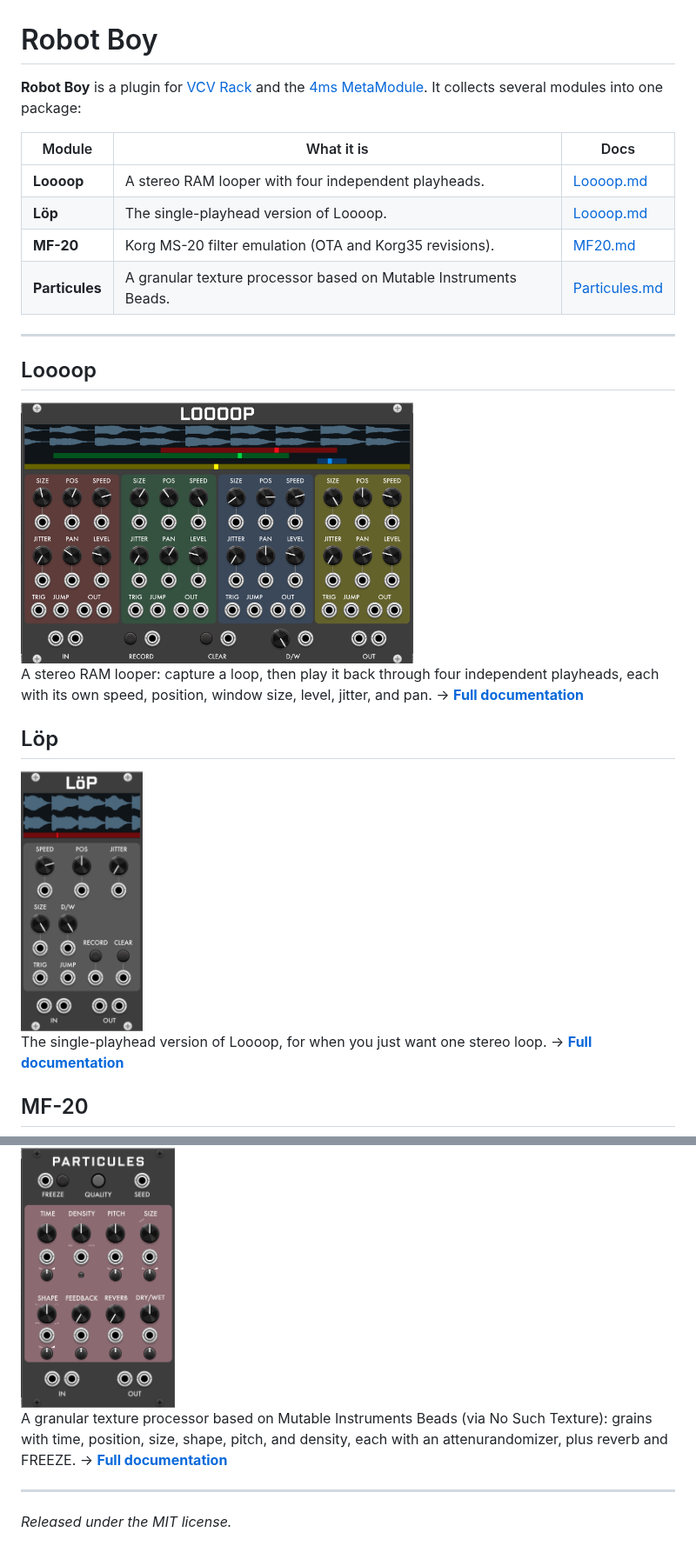
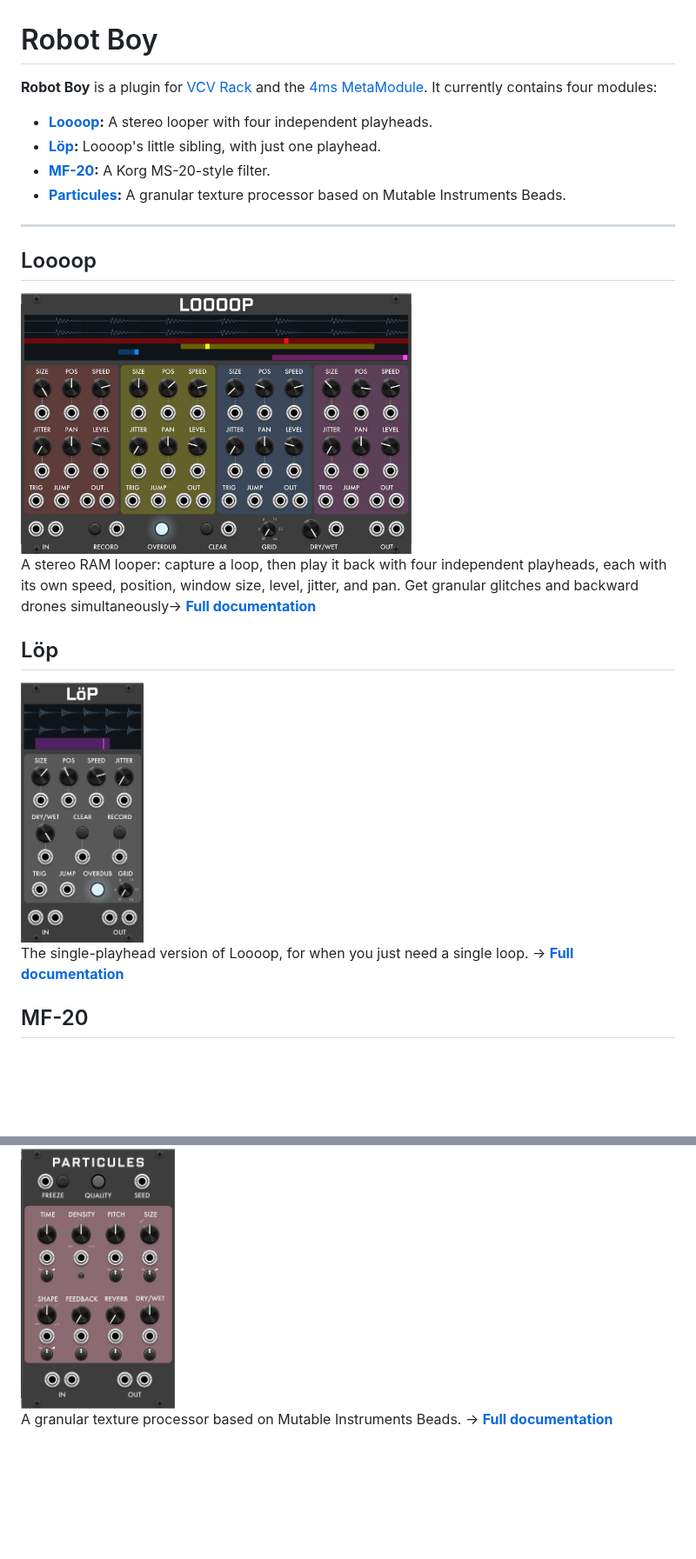
Before and after one commit to gabriel-roth/RobotBoy, a Markdown page: README.md, 2 parts joined by grey strips. Shown at 87% size. Drawn GitHub-style; pictures changed too: screenshots/Loooop.png, screenshots/Lop.png; blank space fills up the shorter version.

Commit message:
docs: refresh manual, README, changelog, and Loooop/Löp screenshots

```diff
--- a/README.md
+++ b/README.md
@@ -1,13 +1,11 @@
 # Robot Boy
 
-**Robot Boy** is a plugin for [VCV Rack](https://vcvrack.com) and the [4ms MetaModule](https://4mscompany.com/metamodule). It collects several modules into one package:
+**Robot Boy** is a plugin for [VCV Rack](https://vcvrack.com) and the [4ms MetaModule](https://4mscompany.com/metamodule). It currently contains four modules:
 
-| Module | What it is | Docs |
-|--------|------------|------|
-| **Loooop** | A stereo RAM looper with four independent playheads. | [Loooop.md](Loooop.md) |
-| **Löp** | The single-playhead version of Loooop. | [Loooop.md](Loooop.md#löp) |
-| **MF-20** | Korg MS-20 filter emulation (OTA and Korg35 revisions). | [MF20.md](MF20.md) |
-| **Particules** | A granular texture processor based on Mutable Instruments Beads. | [Particules.md](Particules.md) |
+* **[Loooop](Loooop.md):** A stereo looper with four independent playheads.
+* **[Löp](Loooop.md#löp):** Loooop's little sibling, with just one playhead.
+* **[MF-20](MF20.md):** A Korg MS-20-style filter.
+* **[Particules](Particules.md):** A granular texture processor based on Mutable Instruments Beads.
 
 ---
 
@@ -15,13 +13,13 @@
 
 <img src="screenshots/Loooop.png" alt="Loooop module" height="300">
 
-A stereo RAM looper: capture a loop, then play it back through four independent playheads, each with its own speed, position, window size, level, jitter, and pan. → [**Full documentation**](Loooop.md)
+A stereo RAM looper: capture a loop, then play it back with four independent playheads, each with its own speed, position, window size, level, jitter, and pan. Get granular glitches and backward drones simultaneously→ [**Full documentation**](Loooop.md)
 
 ## Löp
 
 <img src="screenshots/Lop.png" alt="Löp module" height="300">
 
-The single-playhead version of Loooop, for when you just want one stereo loop. → [**Full documentation**](Loooop.md#löp)
+The single-playhead version of Loooop, for when you just need a single loop. → [**Full documentation**](Loooop.md#löp)
 
 ## MF-20
 
@@ -33,8 +31,4 @@ A Korg MS-20 filter emulation with switchable OTA and Korg35 revisions, a shared
 
 <img src="screenshots/Particules.png" alt="Particules module" height="300">
 
-A granular texture processor based on Mutable Instruments Beads (via No Such Texture): grains with time, position, size, shape, pitch, and density, each with an attenurandomizer, plus reverb and FREEZE. → [**Full documentation**](Particules.md)
-
----
-
-*Released under the MIT license.*
+A granular texture processor based on Mutable Instruments Beads. → [**Full documentation**](Particules.md)
```
Also changed, not shown: other parts of README.md (+1 -1 lines), CHANGELOG.md (+7 -50 lines), Loooop.md (+32 -42 lines).
